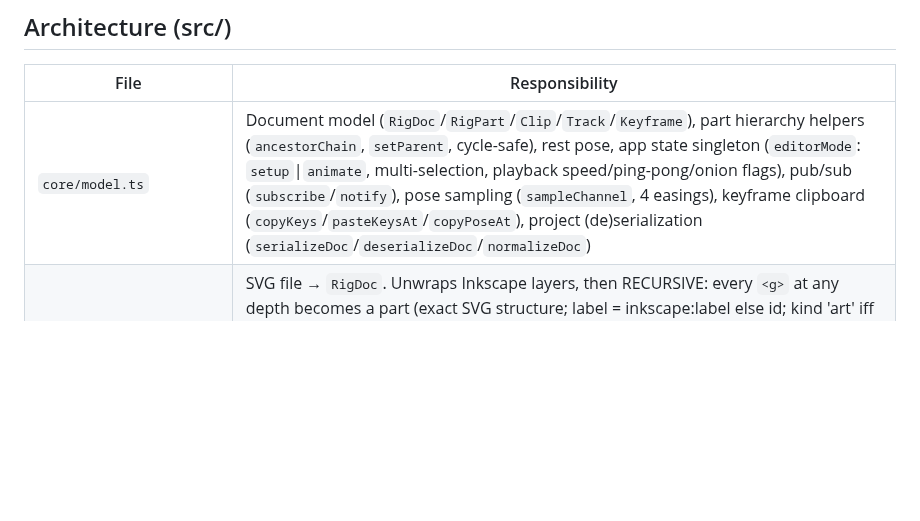
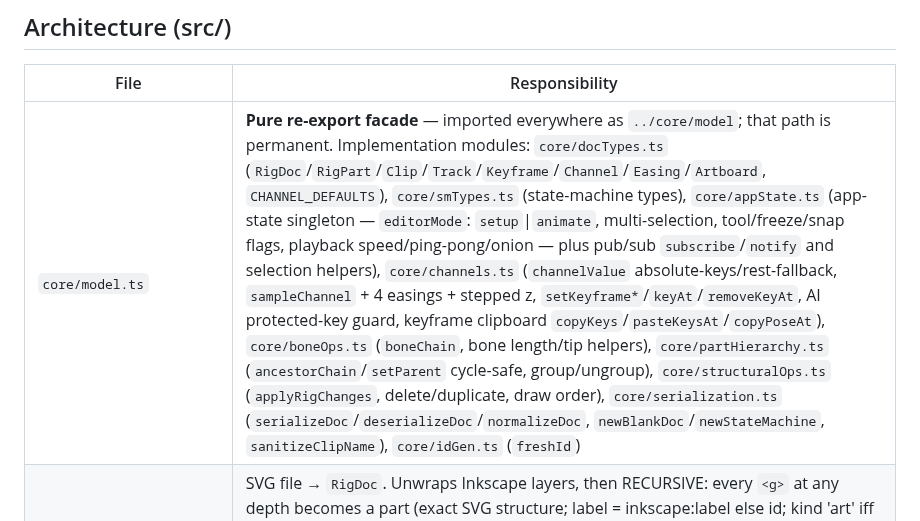
Before and after one commit to sladewasinger/RigStudio, a Markdown page: CLAUDE.md, the part around the change. Rendered like a GitHub page; blank space fills up the shorter version.

Commit message:
Docs: core/model split done (c6185ef) - table row + roadmap tick
Co-Authored-By: Claude Fable 5 <noreply@anthropic.com>

```diff
--- a/CLAUDE.md
+++ b/CLAUDE.md
@@ -78,7 +78,7 @@ from the console; `window.__smPanel` drives the state-machine editor determinist
 
 | File | Responsibility |
 |---|---|
-| `core/model.ts` | Document model (`RigDoc`/`RigPart`/`Clip`/`Track`/`Keyframe`), part hierarchy helpers (`ancestorChain`, `setParent`, cycle-safe), rest pose, app state singleton (`editorMode`: `setup`\|`animate`, multi-selection, playback speed/ping-pong/onion flags), pub/sub (`subscribe`/`notify`), pose sampling (`sampleChannel`, 4 easings), keyframe clipboard (`copyKeys`/`pasteKeysAt`/`copyPoseAt`), project (de)serialization (`serializeDoc`/`deserializeDoc`/`normalizeDoc`) |
+| `core/model.ts` | **Pure re-export facade** — imported everywhere as `../core/model`; that path is permanent. Implementation modules: `core/docTypes.ts` (`RigDoc`/`RigPart`/`Clip`/`Track`/`Keyframe`/`Channel`/`Easing`/`Artboard`, `CHANNEL_DEFAULTS`), `core/smTypes.ts` (state-machine types), `core/appState.ts` (app-state singleton — `editorMode`: `setup`\|`animate`, multi-selection, tool/freeze/snap flags, playback speed/ping-pong/onion — plus pub/sub `subscribe`/`notify` and selection helpers), `core/channels.ts` (`channelValue` absolute-keys/rest-fallback, `sampleChannel` + 4 easings + stepped z, `setKeyframe*`/`keyAt`/`removeKeyAt`, AI protected-key guard, keyframe clipboard `copyKeys`/`pasteKeysAt`/`copyPoseAt`), `core/boneOps.ts` (`boneChain`, bone length/tip helpers), `core/partHierarchy.ts` (`ancestorChain`/`setParent` cycle-safe, group/ungroup), `core/structuralOps.ts` (`applyRigChanges`, delete/duplicate, draw order), `core/serialization.ts` (`serializeDoc`/`deserializeDoc`/`normalizeDoc`, `newBlankDoc`/`newStateMachine`, `sanitizeClipName`), `core/idGen.ts` (`freshId`) |
 | `io/importSvg.ts` | SVG file → `RigDoc`. Unwraps Inkscape layers, then RECURSIVE: every `<g>` at any depth becomes a part (exact SVG structure; label = inkscape:label else id; kind 'art' iff it has direct paths), parented per the nesting; each part's baked `transform` is the FULL composed ancestor chain (doc-space invariant — render-time parenting composes pose only); ellipse/circle/rect → path data; pivots per part from the *composed matrix's fixed point* or `inkscape:transform-center-x/y` as a `pivotHint` |
 | `view/index.ts` | **Pure re-export facade (33 lines)** over the `src/view/` modules — consumers import ONLY `./view`, never deep paths. The canvas responsibilities live in 15 layered modules: `view/context.ts` (shared mutable state `ctx`, DragState type, constants, micro-utils), `view/glyphs.ts` (pure SVG-fragment string builders: bone kite, joint dot), `view/coords.ts` (screen↔doc conversion from live CTM/transform strings), `view/pose.ts` (pose composition, effective pivots, `partRootBoxes`), `view/focus.ts` (drill-down/dimming, `artworkUnderPointer`), `view/skinRender.ts` (LBS deformation + private cache), `view/overlay.ts` (selection boxes, handle sets, pivots, gizmos, node handles — render-time side effects live here on purpose), `view/snapping.ts` (candidate collection wiring), `view/render.ts` (`renderPose`, onion skins, `setPoseSampler`), `view/partDom.ts` (part-group/path DOM registry), `view/nodeEditing.ts` (node ops, drag math, structural join/delete), `view/rigOps.ts` (flip/nudge/bind/bone placement), `view/camera.ts` (viewBox zoom/pan/fit), `view/ikDrag.ts` (the full-chain IK drag pipeline: chain resolution, grab-point anchoring, FABRIK write-back), `view/interactions.ts` (pointer routing, every drag pipeline, checkpoint deferral), `view/canvas.ts` (`buildCanvas`, render-then-measure pivot seeding) |
 | `timeline/timeline.ts` | Clip transport (play/pause/duplicate/rename/delete/duration, speed selector, ping-pong, onion toggle, fps readout), scrubber, keyframe lanes with click/shift-click/marquee selection, retime drag, a key-property row (time/value/easing) for the selection, copy/paste/nudge/column-select |
```
Also changed, not shown: ROADMAP.md (+4 -2 lines).
